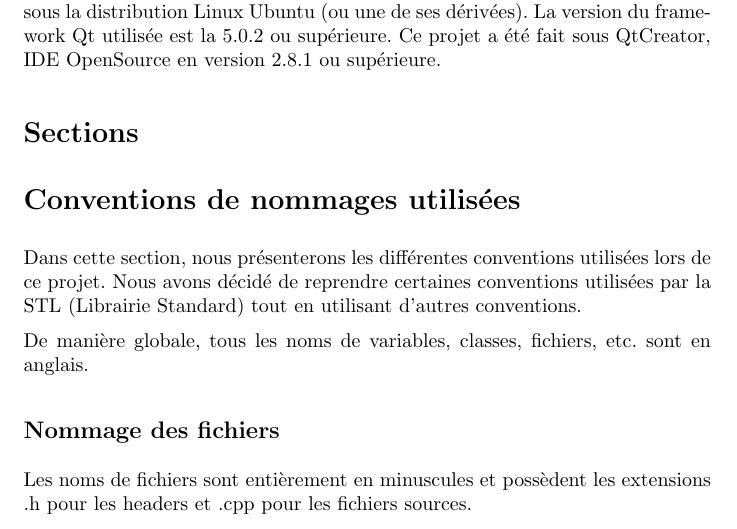
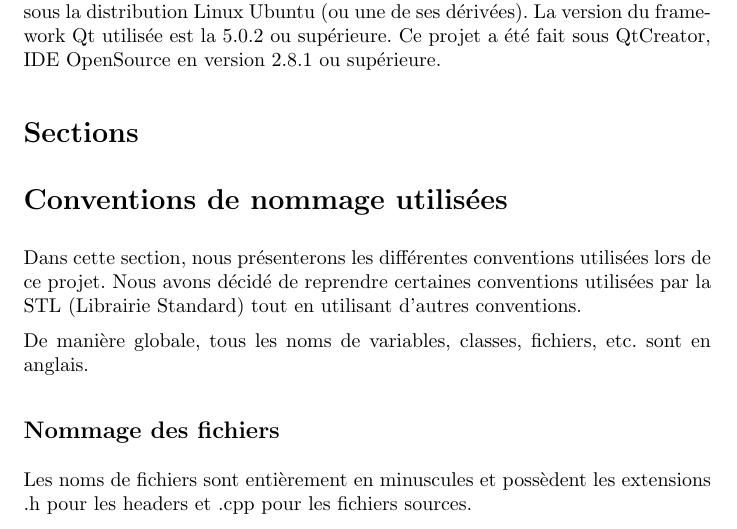
Before and after one commit to fknop/starlight, a LaTeX document (rapport/rapport.tex): part of page 5 of 28, cut so that both start at the same text. Compiled offline with pdfLaTeX.

Commit message:
Correction faute d'orthographe

```diff
--- a/rapport/rapport.tex
+++ b/rapport/rapport.tex
@@ -50,7 +50,7 @@ supérieure.
 
 \section{Sections}
 
-\section{Conventions de nommages utilisées}
+\section{Conventions de nommage utilisées}
 
 Dans cette section, nous présenterons les différentes conventions
 utilisées lors de ce projet. Nous avons décidé de reprendre certaines
```
Also changed, not shown: rapport/rapport.pdf.
